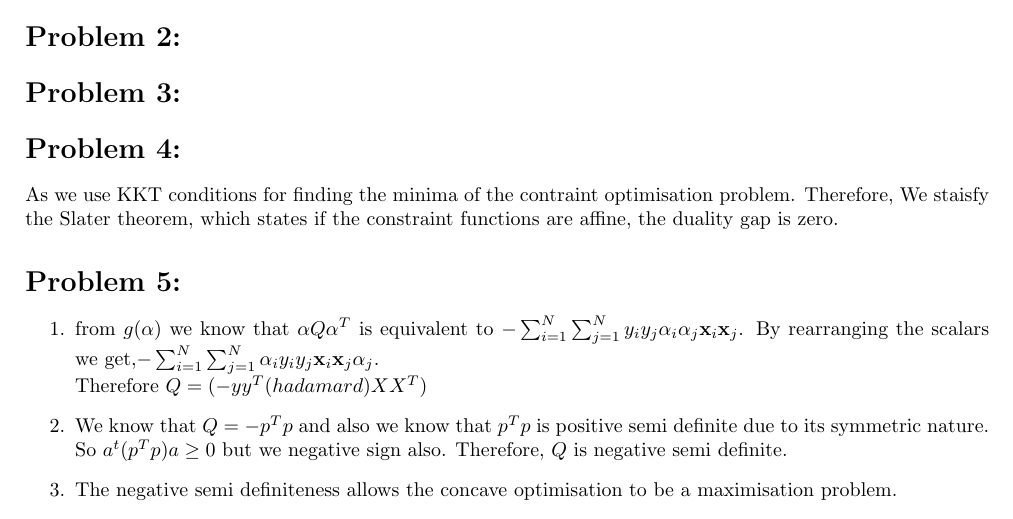
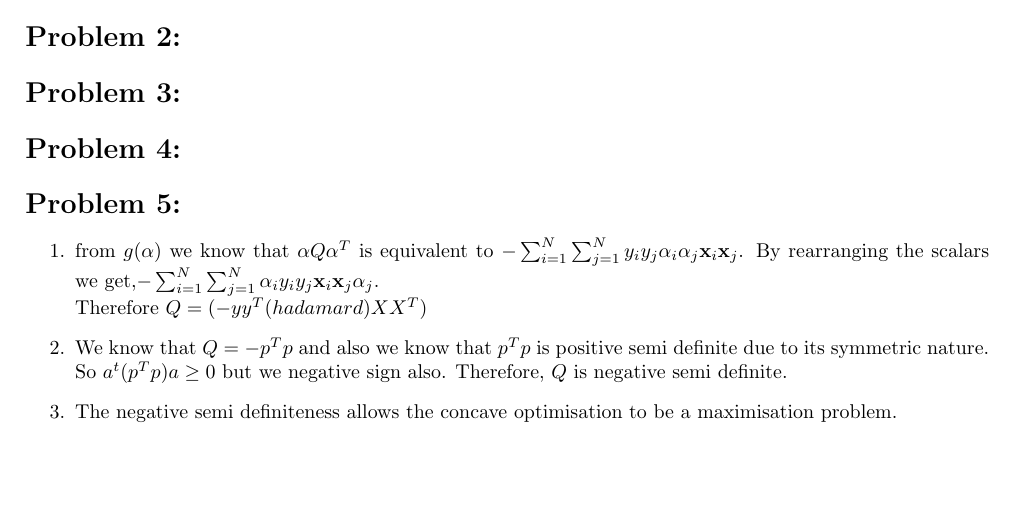
Before and after one commit to AbinavRavi/ML-Assignments, a LaTeX problem sheet (Assignment8/ML-Assignment8.tex): part of the page, cut so that both start at the same text. Compiled offline with pdfLaTeX.

Commit message:
Removed unnecesary regions

```diff
--- a/Assignment8/ML-Assignment7.tex
+++ b/Assignment8/ML-Assignment8.tex
@@ -27,7 +27,7 @@
 
 
 	\section*{Problem 4:}
-	As we use KKT conditions for finding the minima of the contraint optimisation problem. Therefore, We staisfy the Slater theorem, which states  if the constraint 	functions are affine, the duality gap is zero.
+
 	\section*{Problem 5:}
 	\begin{enumerate}
 		\item from $g(\alpha)$ we know that $\alpha Q\alpha^T$ is equivalent to $-\sum_{i=1}^{N}\sum_{j=1}^{N} y_i y_j \alpha_i \alpha_j \textbf{x}_i \textbf{x}_j$. By rearranging the scalars we get,$-\sum_{i=1}^{N}\sum_{j=1}^{N}\alpha_i  y_i y_j  \textbf{x}_i \textbf{x}_j \alpha_j$. \\Therefore $Q= (-yy^T(hadamard)XX^T)$		\item We know that $Q=-p^Tp$ and also we know that $p^Tp$ is positive semi definite due to its symmetric nature. So $a^t (p^Tp)a \geq 0$ but we negative sign also. Therefore, $Q$ is negative semi definite.
```
Also changed, not shown: Assignment8/ML-Assignment7.pdf (deleted), 3 other files.
